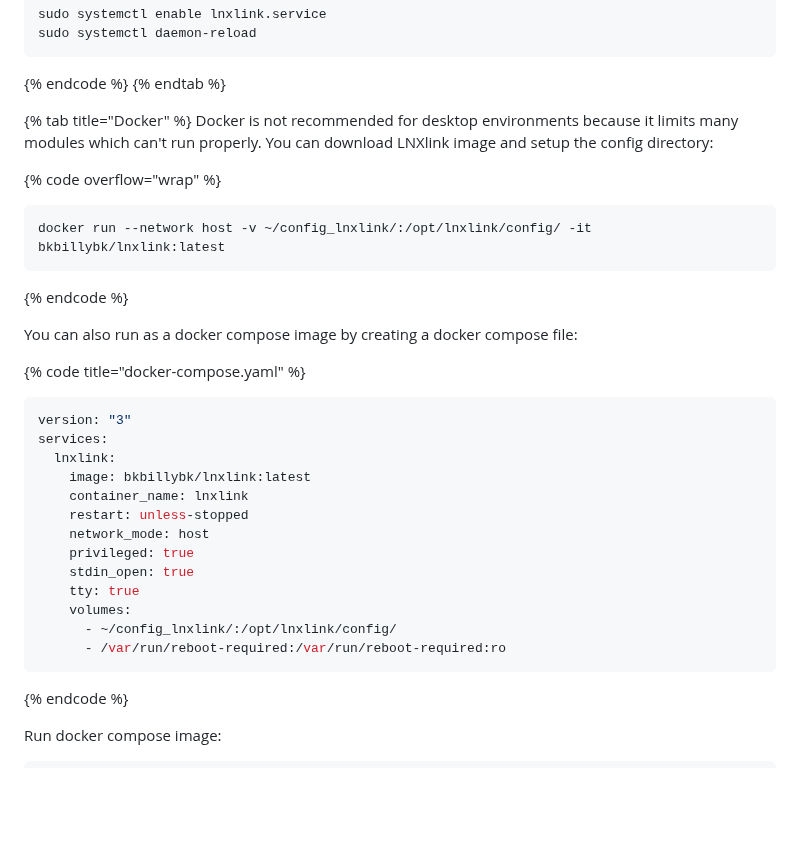
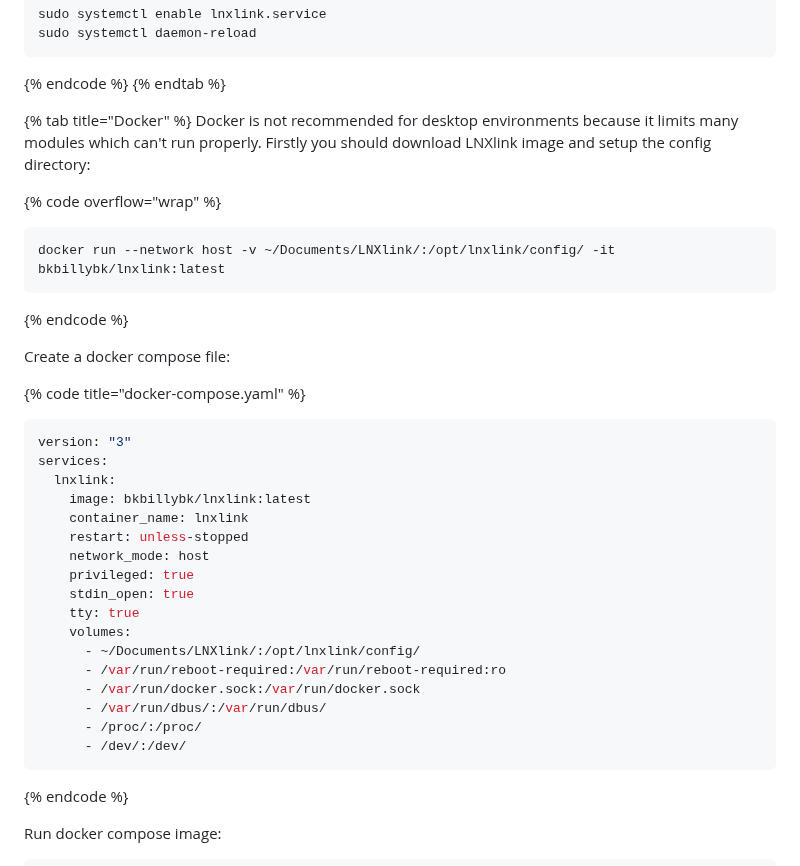
Before and after one commit to bkbilly/lnxlink, a Markdown page: setup.md, the part around the change. Rendered like a GitHub page; blank space fills up the shorter version.

Commit message:
GITBOOK-91: change request with no subject merged in GitBook

````diff
--- a/setup.md
+++ b/setup.md
@@ -72,15 +72,15 @@ sudo systemctl daemon-reload
 {% endtab %}
 
 {% tab title="Docker" %}
-Docker is not recommended for desktop environments because it limits many modules which can't run properly. You can download LNXlink image and setup the config directory:
+Docker is not recommended for desktop environments because it limits many modules which can't run properly. Firstly you should download LNXlink image and setup the config directory:
 
 {% code overflow="wrap" %}
 ```bash
-docker run --network host -v ~/config_lnxlink/:/opt/lnxlink/config/ -it bkbillybk/lnxlink:latest
+docker run --network host -v ~/Documents/LNXlink/:/opt/lnxlink/config/ -it bkbillybk/lnxlink:latest
 ```
 {% endcode %}
 
-You can also run as a docker compose image by creating a docker compose file:
+Create a docker compose file:
 
 {% code title="docker-compose.yaml" %}
 ```yaml
@@ -95,8 +95,12 @@ services:
     stdin_open: true
     tty: true
     volumes:
-      - ~/config_lnxlink/:/opt/lnxlink/config/
+      - ~/Documents/LNXlink/:/opt/lnxlink/config/
       - /var/run/reboot-required:/var/run/reboot-required:ro
+      - /var/run/docker.sock:/var/run/docker.sock
+      - /var/run/dbus/:/var/run/dbus/
+      - /proc/:/proc/
+      - /dev/:/dev/
 ```
 {% endcode %}
 
````
